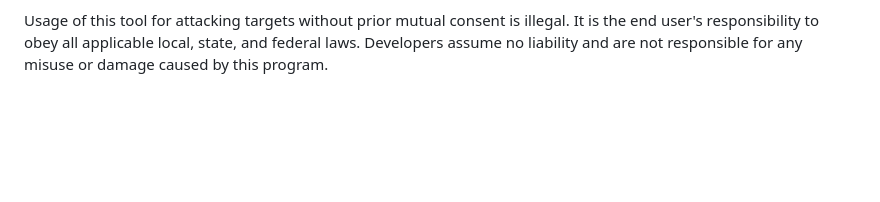
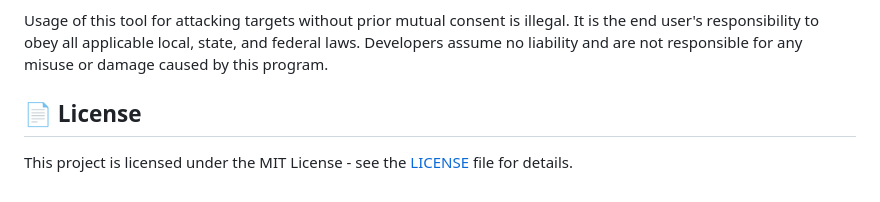
Before and after one commit to Rubeshwaran/P.E.A.K---Profiling-Enumeration-Attack-Kit, a Markdown page: README.md, the part around one of its changes. Rendered like a GitHub page; blank space fills up the shorter version.

```diff
--- a/README.md
+++ b/README.md
@@ -110,3 +112,7 @@ Special thanks to OWASP VISTO for the foundational concepts and inspiration behi
 FOR EDUCATIONAL AND AUTHORIZED TESTING PURPOSES ONLY.
 
 Usage of this tool for attacking targets without prior mutual consent is illegal. It is the end user's responsibility to obey all applicable local, state, and federal laws. Developers assume no liability and are not responsible for any misuse or damage caused by this program.
+
+## 📄 License
+
+This project is licensed under the MIT License - see the [LICENSE](LICENSE) file for details.
```
Also changed, not shown: other parts of README.md (+2 -0 lines).
